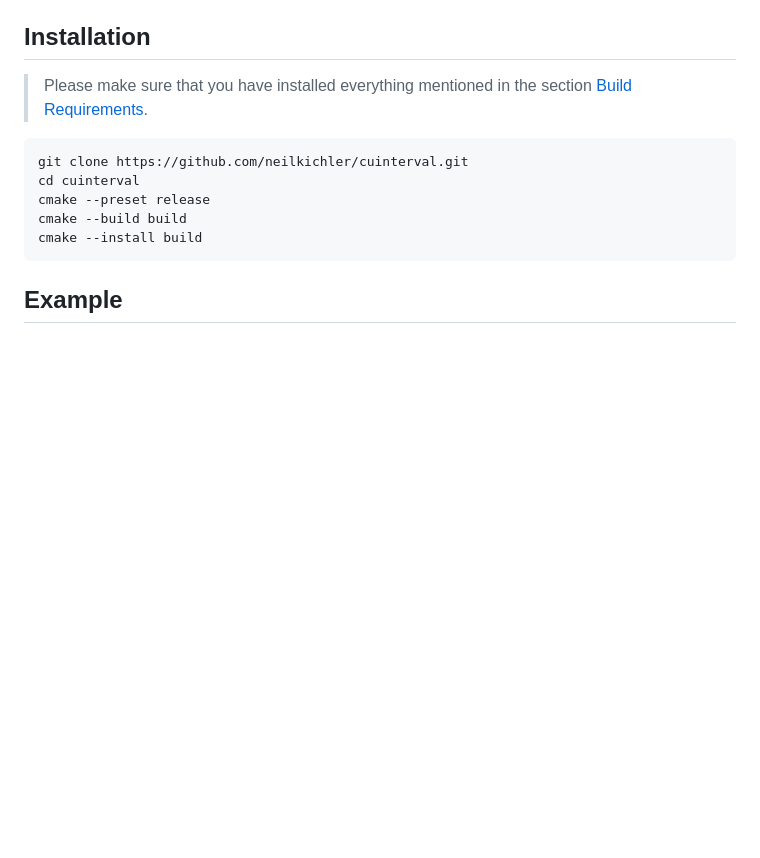
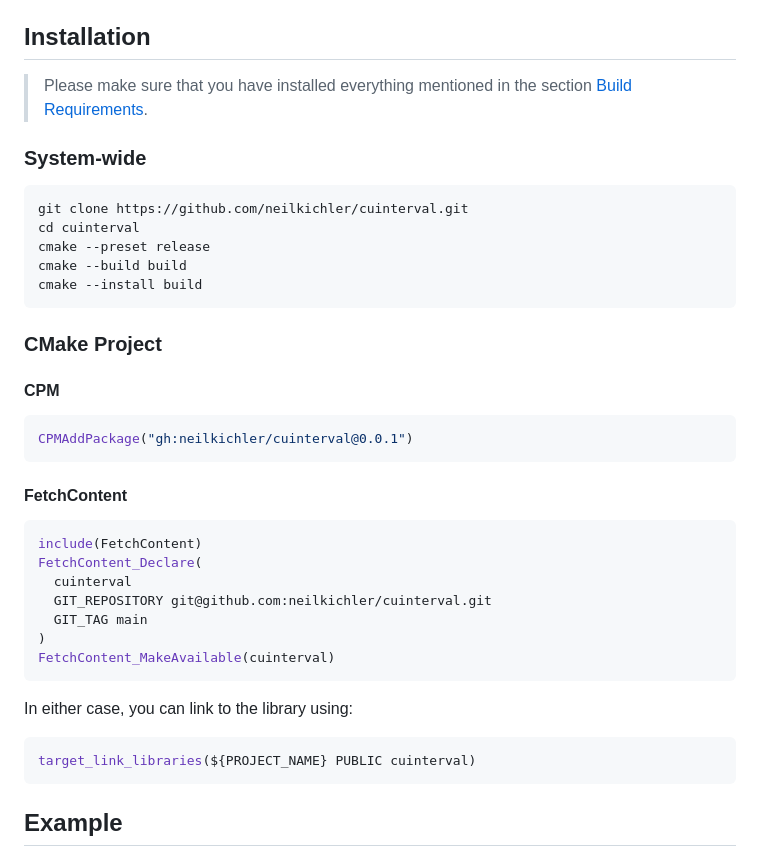
Before and after one commit to neilkichler/cuinterval, a Markdown page: README.md, the part around the change. GitHub-like rendering; blank space fills up the shorter version.

Commit message:
[no ci] Update README.md integration instructions

````diff
--- a/README.md
+++ b/README.md
@@ -162,12 +162,38 @@ The error for a paricular operation is given below.
 
 ## Installation
 > Please make sure that you have installed everything mentioned in the section [Build Requirements](#build-requirements).
+
+### System-wide
 ```bash
 git clone https://github.com/neilkichler/cuinterval.git
 cd cuinterval
 cmake --preset release
 cmake --build build
 cmake --install build
+```
+
+### CMake Project
+
+
+#### CPM
+```cmake
+CPMAddPackage("gh:neilkichler/cuinterval@0.0.1")
+```
+
+#### FetchContent
+```cmake
+include(FetchContent)
+FetchContent_Declare(
+  cuinterval
+  GIT_REPOSITORY git@github.com:neilkichler/cuinterval.git
+  GIT_TAG main
+)
+FetchContent_MakeAvailable(cuinterval)
+```
+
+In either case, you can link to the library using:
+```cmake
+target_link_libraries(${PROJECT_NAME} PUBLIC cuinterval)
 ```
 
 ## Example
````
